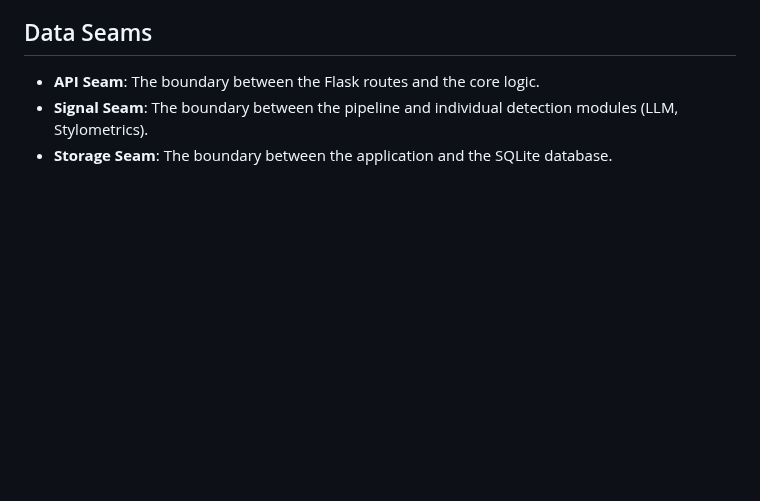
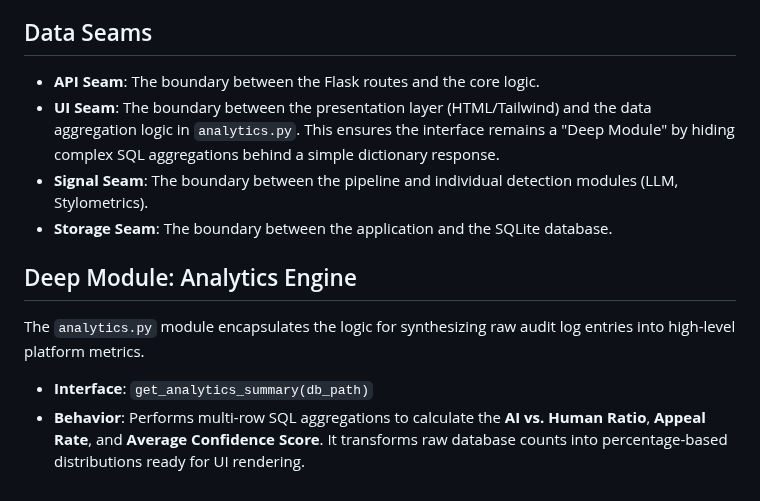
Before and after one commit to parth33320/ai201_project4_provenance_guard, a Markdown page: ARCHITECTURE.md, the part around the change. Rendered like a GitHub page; blank space fills up the shorter version.

```diff
--- a/ARCHITECTURE.md
+++ b/ARCHITECTURE.md
@@ -96,5 +96,13 @@ The `ScoringEngine` is a deep module that hides the complexity of multi-signal e
 ## Data Seams
 
 - **API Seam**: The boundary between the Flask routes and the core logic.
+- **UI Seam**: The boundary between the presentation layer (HTML/Tailwind) and the data aggregation logic in `analytics.py`. This ensures the interface remains a "Deep Module" by hiding complex SQL aggregations behind a simple dictionary response.
 - **Signal Seam**: The boundary between the pipeline and individual detection modules (LLM, Stylometrics).
 - **Storage Seam**: The boundary between the application and the SQLite database.
+
+## Deep Module: Analytics Engine
+
+The `analytics.py` module encapsulates the logic for synthesizing raw audit log entries into high-level platform metrics.
+
+- **Interface**: `get_analytics_summary(db_path)`
+- **Behavior**: Performs multi-row SQL aggregations to calculate the **AI vs. Human Ratio**, **Appeal Rate**, and **Average Confidence Score**. It transforms raw database counts into percentage-based distributions ready for UI rendering.
```
Also changed, not shown: CONTEXT.md (+12 -0 lines), README.md (+10 -0 lines), screenshots/dashboard_final.png (added), screenshots/enterprise.png (added), screenshots/minimalist.png (added), screenshots/terminal.png (added), 10 other files.
